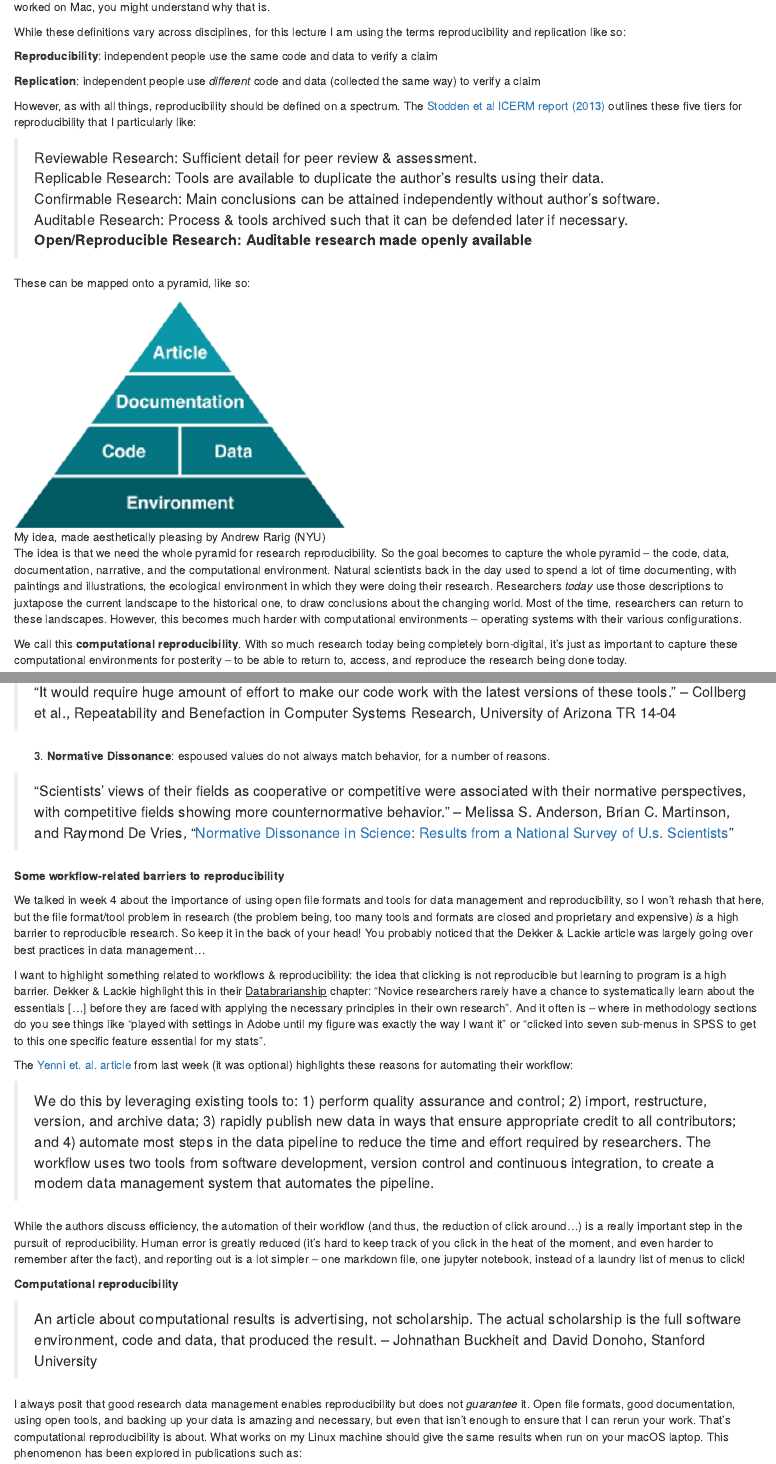
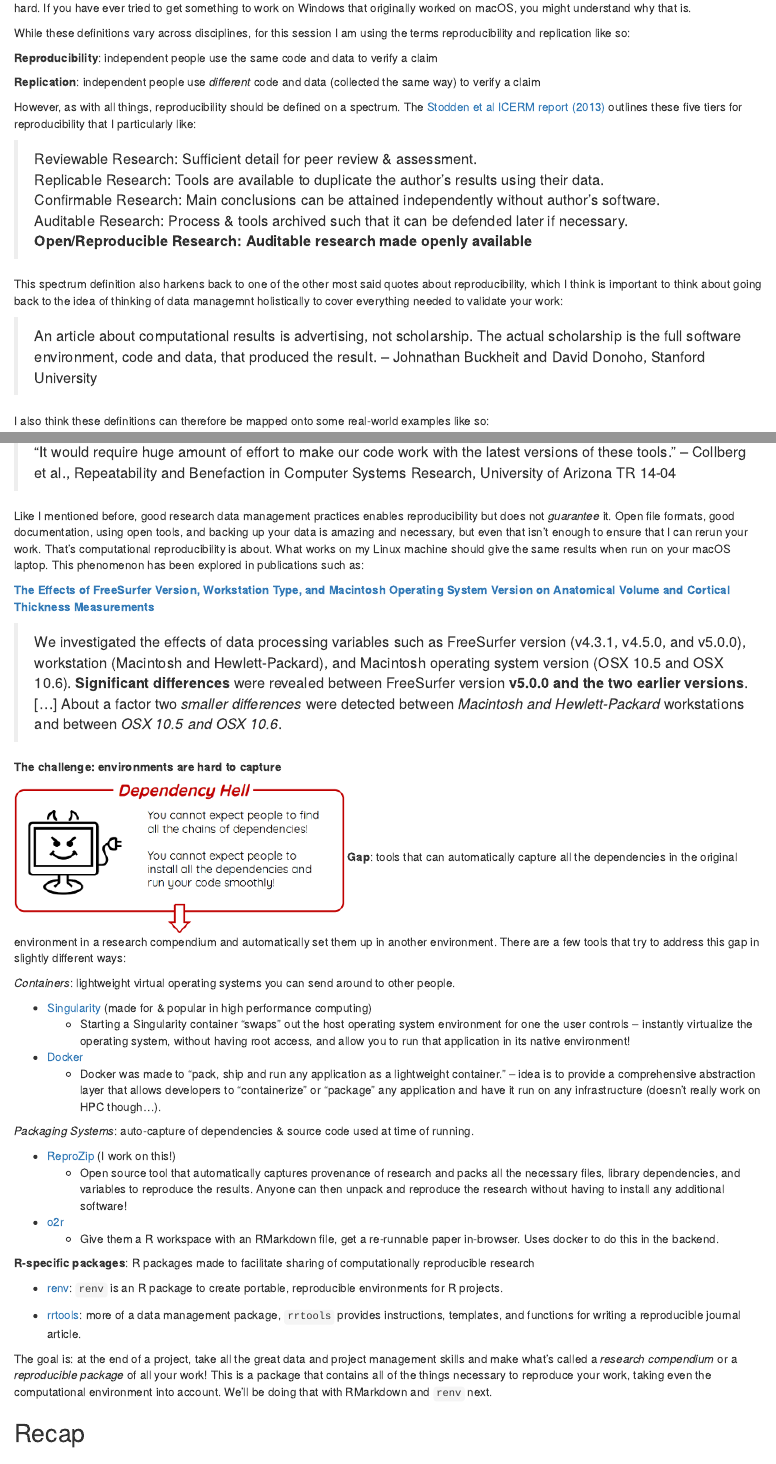
Before and after one commit to VickyRampin/Repro-R, an R Markdown document (01-best-prac.Rmd): the page in a window 1100 px wide, from 7760 px down before the commit and from 7690 px down after it, and a second part further down, joined at a grey line. Rendered offline with R 4.5, knitr and Pandoc, with nearby package versions; drawn as R Markdown's standard HTML page in place of the format the file asks for.

Commit message:
button up repro part

```diff
--- a/01-best-prac.Rmd
+++ b/01-best-prac.Rmd
@@ -147,5 +145,5 @@ While reproducibility has always been a part of the scientific method, research
 
-While these definitions vary across disciplines, for this lecture I am using the terms reproducibility and replication like so:
+While these definitions vary across disciplines, for this session I am using the terms reproducibility and replication like so:
 
 **Reproducibility**: independent people use the same code and data to verify a claim
 
@@ -159,13 +157,11 @@ However, as with all things, reproducibility should be defined on a spectrum. Th
 > Auditable Research: Process & tools archived such that it can be defended later if necessary. <br/>
 > **Open/Reproducible Research: Auditable research made openly available** <br/>
 
-These can be mapped onto a pyramid, like so:
+This spectrum definition also harkens back to one of the other most said quotes about reproducibility, which I think is important to think about going back to the idea of thinking of data managemnt holistically to cover everything needed to validate your work:
 
-![My idea, made aesthetically pleasing by Andrew Rarig (NYU)](imgs/repro-pyramid.png)
+> An article about computational results is advertising, not scholarship. The actual scholarship is the full software environment, code and data, that produced the result. -- Johnathan Buckheit and David Donoho, Stanford University
 
-The idea is that we need the whole pyramid for research reproducibility. So the goal becomes to capture the whole pyramid -- the code, data, documentation, narrative, and the computational environment. Natural scientists back in the day used to spend a lot of time documenting, with paintings and illustrations, the ecological environment in which they were doing their research. Researchers *today* use those descriptions to juxtapose the current landscape to the historical one, to draw conclusions about the changing world. Most of the time, researchers can return to these landscapes. However, this becomes much harder with computational environments -- operating systems with their various configurations.
-
-We call this **computational reproducibility**. With so much research today being completely born-digital, it's just as important to capture these computational environments for posterity -- to be able to return to, access, and reproduce the research being done today.
+I also think these definitions can therefore be mapped onto some real-world examples like so:
 
 | ICERM Report Definitions                                                                       | Potential Real-World Examples                                                                                                  |
 |:-----------------------------------------------------------------------------------------------|:-------------------------------------------------------------------------------------------------------------------------------|
@@ -206,27 +207,7 @@ Yes, achieving that 100% reproducibility mark is very hard (and some say impossi
 
 > "It would require huge amount of effort to make our code work with the latest versions of these tools." -- Collberg et al., Repeatability and Benefaction in Computer Systems Research, University of Arizona TR 14-04
 
-3. **Normative Dissonance**: espoused values do not always match behavior, for a number of reasons.
-
-> "Scientists' views of their fields as cooperative or competitive were associated with their normative perspectives, with competitive fields showing more counternormative behavior." -- Melissa S. Anderson, Brian C. Martinson, and Raymond De Vries, "[Normative Dissonance in Science: Results from a National Survey of U.s. Scientists](https://www.ncbi.nlm.nih.gov/pubmed/19385804)"
-
-**Some workflow-related barriers to reproducibility**
-
-We talked in week 4 about the importance of using open file formats and tools for data management and reproducibility, so I won't rehash that here, but the file format/tool problem in research (the problem being, too many tools and formats are closed and proprietary and expensive) *is* a high barrier to reproducible research. So keep it in the back of your head! You probably noticed that the Dekker & Lackie article was largely going over best practices in data management...
-
-I want to highlight something related to workflows & reproducibility: the idea that clicking is not reproducible but learning to program is a high barrier. Dekker & Lackie highlight this in their <span style="text-decoration:underline;">Databrarianship</span> chapter: "Novice researchers rarely have a chance to systematically learn about the essentials [...] before they are faced with applying the necessary principles in their own research". And it often is -- where in methodology sections do you see things like "played with settings in Adobe until my figure was exactly the way I want it" or "clicked into seven sub-menus in SPSS to get to this one specific feature essential for my stats".
-
-The [Yenni et. al. article](https://www.biorxiv.org/content/early/2018/07/24/344804) from last week (it was optional) highlights these reasons for automating their workflow:
-
-> We do this by leveraging existing tools to: 1) perform quality assurance and control; 2) import, restructure, version, and archive data; 3) rapidly publish new data in ways that ensure appropriate credit to all contributors; and 4) automate most steps in the data pipeline to reduce the time and effort required by researchers. The workflow uses two tools from software development, version control and continuous integration, to create a modern data management system that automates the pipeline.
-
-While the authors discuss efficiency, the automation of their workflow (and thus, the reduction of click around...) is a really important step in the pursuit of reproducibility. Human error is greatly reduced (it's hard to keep track of you click in the heat of the moment, and even harder to remember after the fact), and reporting out is a lot simpler -- one markdown file, one jupyter notebook, instead of a laundry list of menus to click!
-
-**Computational reproducibility**
-
-> An article about computational results is advertising, not scholarship. The actual scholarship is the full software environment, code and data, that produced the result. -- Johnathan Buckheit and David Donoho, Stanford University
-
-I always posit that good research data management enables reproducibility but does not *guarantee* it. Open file formats, good documentation, using open tools, and backing up your data is amazing and necessary, but even that isn't enough to ensure that I can rerun your work. That's computational reproducibility is about. What works on my Linux machine should give the same results when run on your macOS laptop. This phenomenon has been explored in publications such as:
+Like I mentioned before, good research data management practices enables reproducibility but does not *guarantee* it. Open file formats, good documentation, using open tools, and backing up your data is amazing and necessary, but even that isn't enough to ensure that I can rerun your work. That's computational reproducibility is about. What works on my Linux machine should give the same results when run on your macOS laptop. This phenomenon has been explored in publications such as:
 
 [**The Effects of FreeSurfer Version, Workstation Type, and Macintosh Operating System Version on Anatomical Volume and Cortical Thickness Measurements**](https://dx.doi.org/10.1371/journal.pone.0038234)
 
@@ -260,16 +234,13 @@ The research community has been increasingly using and sharing containers (espec
 + [o2r](https://o2r.info)
     - Give them a R workspace with an RMarkdown file, get a re-runnable paper in-browser. Uses docker to do this in the backend.
 
-A few systems like Yale University Library’s [Emulation as a Service](http://guides.library.yale.edu/digitalpreservation/services) or Carnegie Mellon University's [Olive Archive](https://olivearchive.org/) offer legacy base operating system access to users that could in time start to address computational reproducibility as analysis software is added to their collections, or they integrate with existing tools like [Whole Tale]() or [ReproZip](https://reprozip.org).
+**R-specific packages**: R packages made to facilitate sharing of computationally reproducible research
 
-This recent report discusses fair use in regards to software preservation (helpful for capturing proprietary environments for the scholarly record **and** sets us up for the licensing talk next week!): https://www.softwarepreservationnetwork.org/bp-fair-use/
++ [renv](https://rstudio.github.io/renv/): `renv` is an R package to create portable, reproducible environments for R projects.
 
-The goal is: at the end of a project, take all the great data and project management skills and make what's called a *research compendium* or a *reproducible package* of all your work! This is a package that contains all of the things necessary to reproduce your work, taking even the computational environment into account.
++ [rrtools](https://www.rdocumentation.org/packages/rrtools/versions/0.1.0): more of a data management package, `rrtools` provides instructions, templates, and functions for writing a reproducible journal article.
 
-> "Research compendia are an increasingly used form of publication, which packages not only the research paper's text and figures, but also all data and software for better reproducibility." - Nuest, Bottinger, & Marwick, [How to read a research compendium](https://arxiv.org/abs/1806.09525)
-
-ReproZip, the tool I work on, was made in order to facilitate the creation of these self-contained, distributable bundles of pipelines! I thought I'd give a demo on packing and unpacking work with ReproZip to give you a better idea of how the workflow and resulting file might look like. Let's do that now! I'm using our demo virtual machine and example use cases from: https://examples.reprozip.org.
-
+The goal is: at the end of a project, take all the great data and project management skills and make what's called a *research compendium* or a *reproducible package* of all your work! This is a package that contains all of the things necessary to reproduce your work, taking even the computational environment into account. We'll be doing that with RMarkdown and `renv` next.
 
 ## Recap {-}
 
```
Also changed, not shown: 01-best-prac.Rmd (22 more changed lines).
